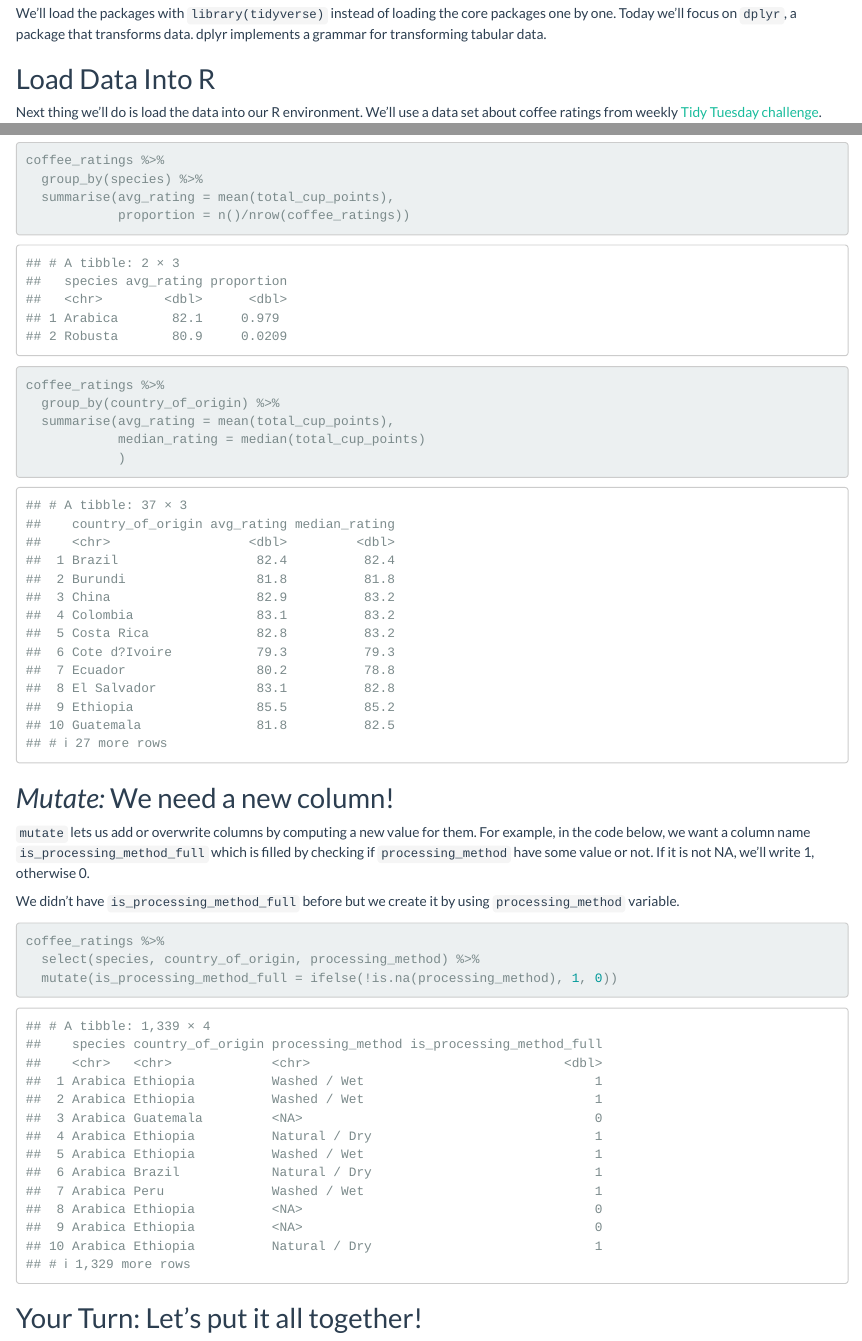
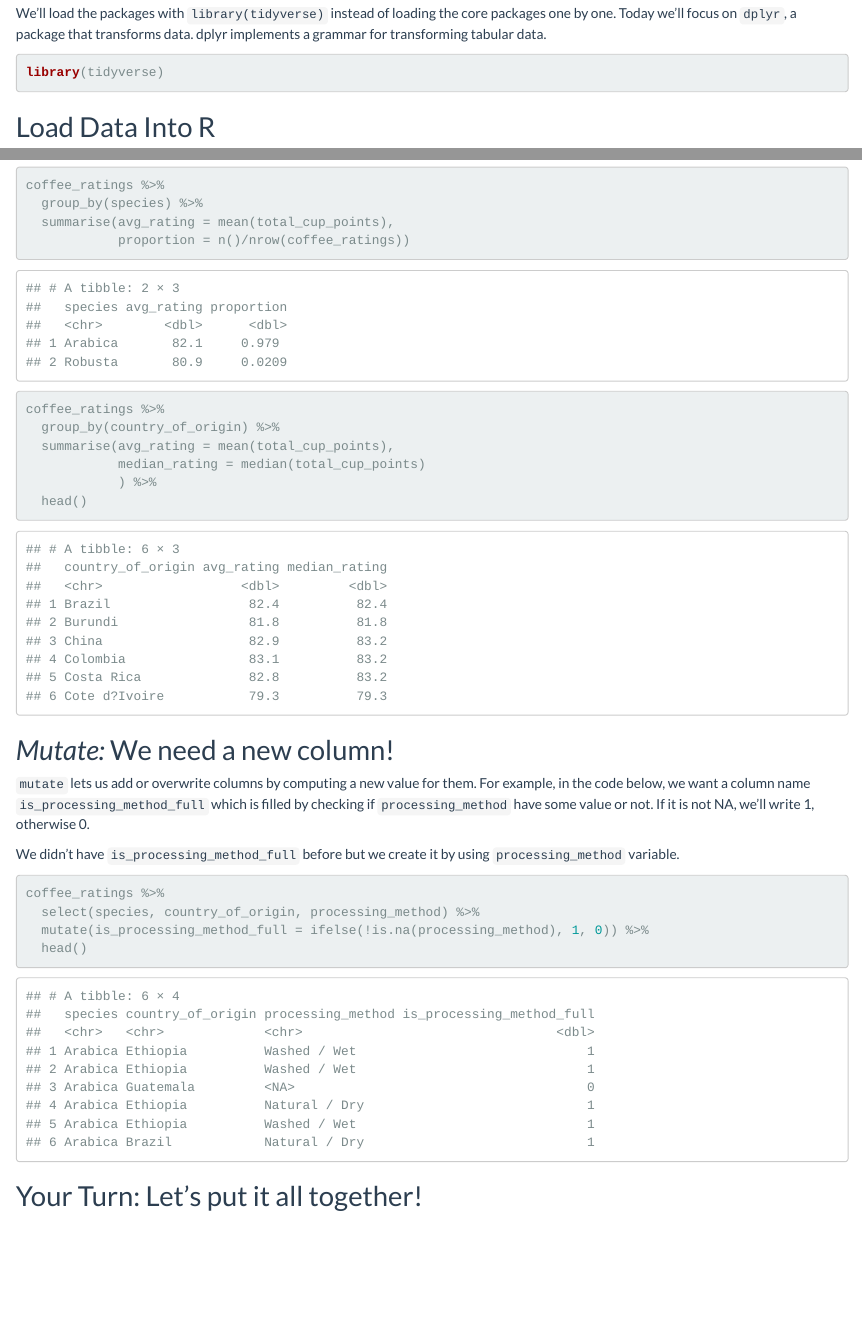
Before and after one commit to UniversalTourist/tidyverse_trainer_exam_materials, an R Markdown document (hazel_kavili_trainer_exam_presentation.Rmd): the page in a window 1100 px wide, from 580 px down, and a second part further down, joined at a grey line. Rendered offline with R 4.5, knitr and Pandoc, with nearby package versions.

Commit message:
fixed some typos

````diff
--- a/hazel_kavili_trainer_exam_presentation.Rmd
+++ b/hazel_kavili_trainer_exam_presentation.Rmd
@@ -12,8 +16,7 @@
 We'll load the packages with `library(tidyverse)` instead of loading the core packages one by one.
 Today we'll focus on `dplyr`, a package that transforms data. dplyr implements a grammar for transforming tabular data.
 
-```{r setup, include=FALSE}
-knitr::opts_chunk$set(echo = FALSE)
+```{r warning=FALSE, message=FALSE, echo=TRUE}
 library(tidyverse)
 ```
 
@@ -181,7 +190,8 @@
   group_by(country_of_origin) %>%
   summarise(avg_rating = mean(total_cup_points),
             median_rating = median(total_cup_points)
-            )
+            ) %>%
+  head()
 ```
 
 ## *Mutate:* We need a new column!
@@ -194,7 +204,8 @@
 ```{r, eval=TRUE, echo = TRUE}
 coffee_ratings %>%
   select(species, country_of_origin, processing_method) %>%
-  mutate(is_processing_method_full = ifelse(!is.na(processing_method), 1, 0))
+  mutate(is_processing_method_full = ifelse(!is.na(processing_method), 1, 0)) %>%
+  head()
 
 ```
 
````
Also changed, not shown: hazel_kavili_trainer_exam_presentation.Rmd (24 more changed lines).
